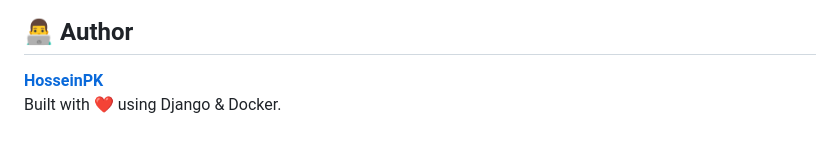
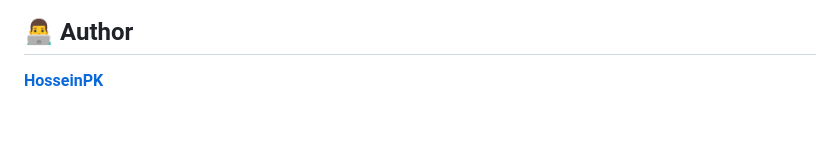
Before and after one commit to hosseinpk/Social_Network, a Markdown page: README.md, the part around the change. Drawn GitHub-style.

```diff
--- a/README.md
+++ b/README.md
@@ -149,4 +149,3 @@ This project is licensed under the **MIT License** — feel free to use and modi
 
 ## 👨‍💻 Author
 **[HosseinPK](https://github.com/hosseinpk)**
-Built with ❤️ using Django & Docker.
```
